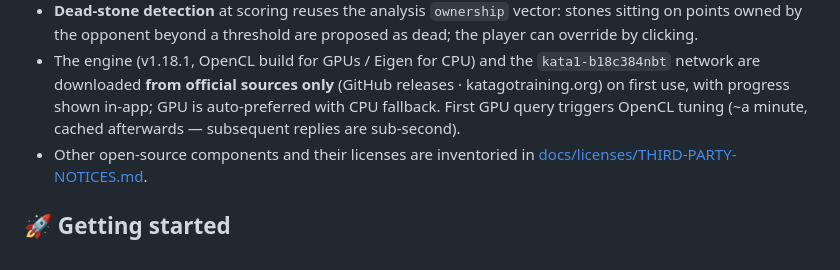
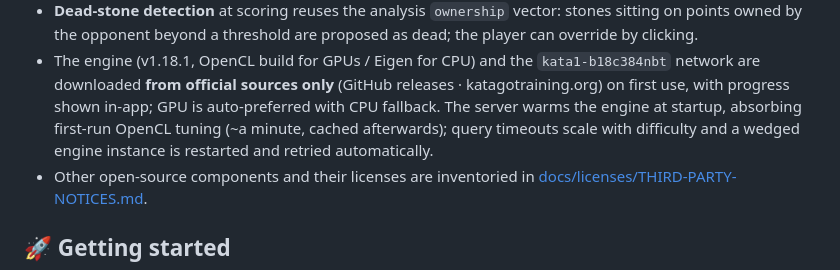
Before and after one commit to COLOVEFUL/playgo, a Markdown page: README.md, the part around the change. Rendered like a GitHub page.

Commit message:
docs: 同步引擎修复——子进程行上限陷阱入 CLAUDE.md 易错约定，README 更新预热/自适应超时/自愈描述
Co-Authored-By: Claude Code <noreply@anthropic.com>

```diff
--- a/README.md
+++ b/README.md
@@ -171,9 +171,10 @@ WS `/ws` events: `state`, `clocks`, `engine`, `download`, `saved`,
 - The engine (v1.18.1, OpenCL build for GPUs / Eigen for CPU) and the
   `kata1-b18c384nbt` network are downloaded **from official sources only**
   (GitHub releases · katagotraining.org) on first use, with progress shown
-  in-app; GPU is auto-preferred with CPU fallback. First GPU query triggers
-  OpenCL tuning (~a minute, cached afterwards — subsequent replies are
-  sub-second).
+  in-app; GPU is auto-preferred with CPU fallback. The server warms the
+  engine at startup, absorbing first-run OpenCL tuning (~a minute, cached
+  afterwards); query timeouts scale with difficulty and a wedged engine
+  instance is restarted and retried automatically.
 - Other open-source components and their licenses are inventoried in
   [docs/licenses/THIRD-PARTY-NOTICES.md](docs/licenses/THIRD-PARTY-NOTICES.md).
 
```
Also changed, not shown: CLAUDE.md (+2 -1 lines), README.zh-CN.md (+3 -2 lines).
